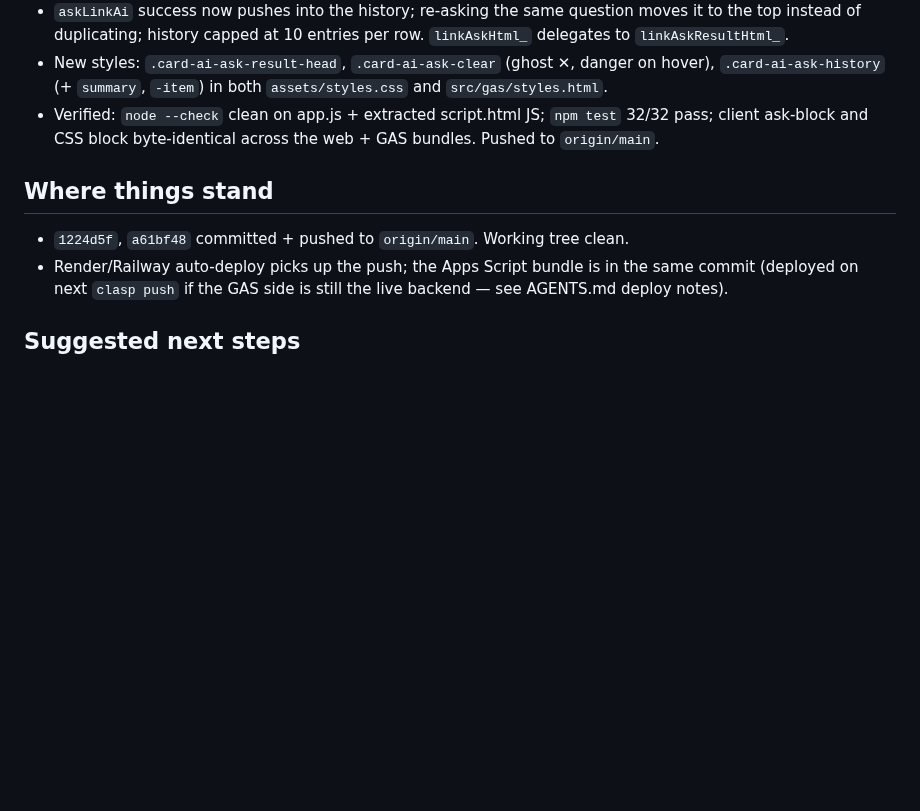
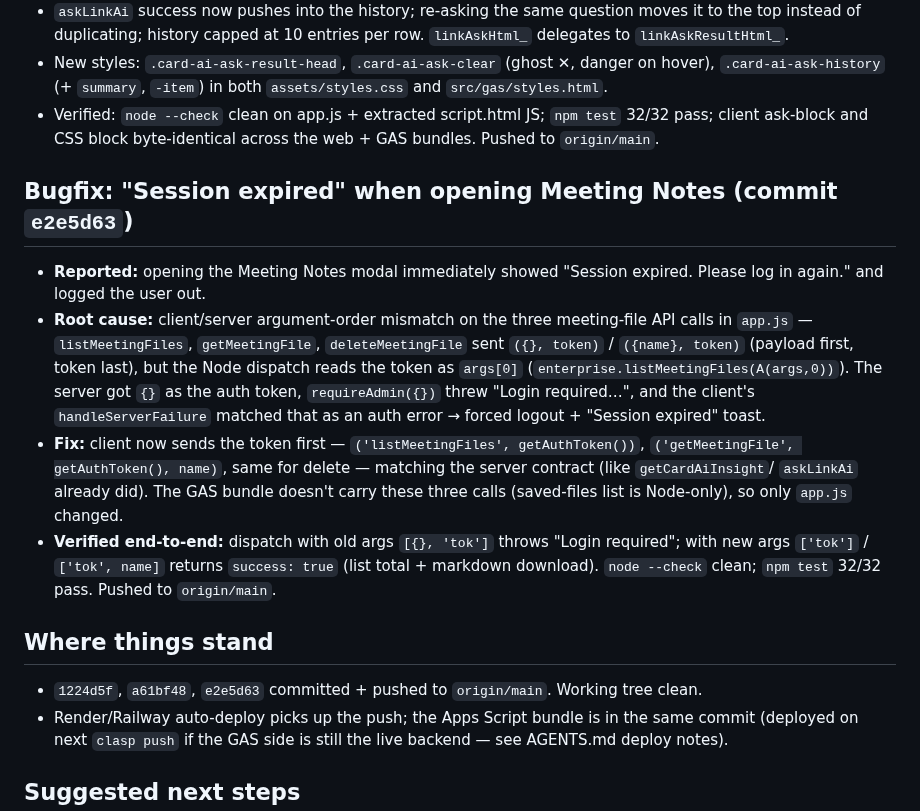
Before and after one commit to vcharyanaco-tech/dash-site, a Markdown page: SESSION_EXPORT_2026-08-17.md, the part around the change. GitHub-like rendering; blank space fills up the shorter version.

Commit message:
docs: note meeting-notes session-expired fix in session export
Generated with Codebuff 🤖
Co-Authored-By: Codebuff <noreply@codebuff.com>

```diff
--- a/SESSION_EXPORT_2026-08-17.md
+++ b/SESSION_EXPORT_2026-08-17.md
@@ -70,8 +70,29 @@ committed it, and pushed.
   `npm test` 32/32 pass; client ask-block and CSS block byte-identical
   across the web + GAS bundles. Pushed to `origin/main`.
 
+## Bugfix: "Session expired" when opening Meeting Notes (commit `e2e5d63`)
+- **Reported:** opening the Meeting Notes modal immediately showed
+  "Session expired. Please log in again." and logged the user out.
+- **Root cause:** client/server argument-order mismatch on the three
+  meeting-file API calls in `app.js` — `listMeetingFiles`,
+  `getMeetingFile`, `deleteMeetingFile` sent `({}, token)` /
+  `({name}, token)` (payload first, token last), but the Node dispatch
+  reads the token as `args[0]` (`enterprise.listMeetingFiles(A(args,0))`).
+  The server got `{}` as the auth token, `requireAdmin({})` threw
+  "Login required…", and the client's `handleServerFailure` matched that
+  as an auth error → forced logout + "Session expired" toast.
+- **Fix:** client now sends the token first — `('listMeetingFiles',
+  getAuthToken())`, `('getMeetingFile', getAuthToken(), name)`, same for
+  delete — matching the server contract (like `getCardAiInsight`/
+  `askLinkAi` already did). The GAS bundle doesn't carry these three
+  calls (saved-files list is Node-only), so only `app.js` changed.
+- **Verified end-to-end:** dispatch with old args `[{}, 'tok']` throws
+  "Login required"; with new args `['tok']` / `['tok', name]` returns
+  `success: true` (list total + markdown download). `node --check` clean;
+  `npm test` 32/32 pass. Pushed to `origin/main`.
+
 ## Where things stand
-- `1224d5f`, `a61bf48` committed + pushed to `origin/main`. Working tree clean.
+- `1224d5f`, `a61bf48`, `e2e5d63` committed + pushed to `origin/main`. Working tree clean.
 - Render/Railway auto-deploy picks up the push; the Apps Script bundle is
   in the same commit (deployed on next `clasp push` if the GAS side is
   still the live backend — see AGENTS.md deploy notes).
```
